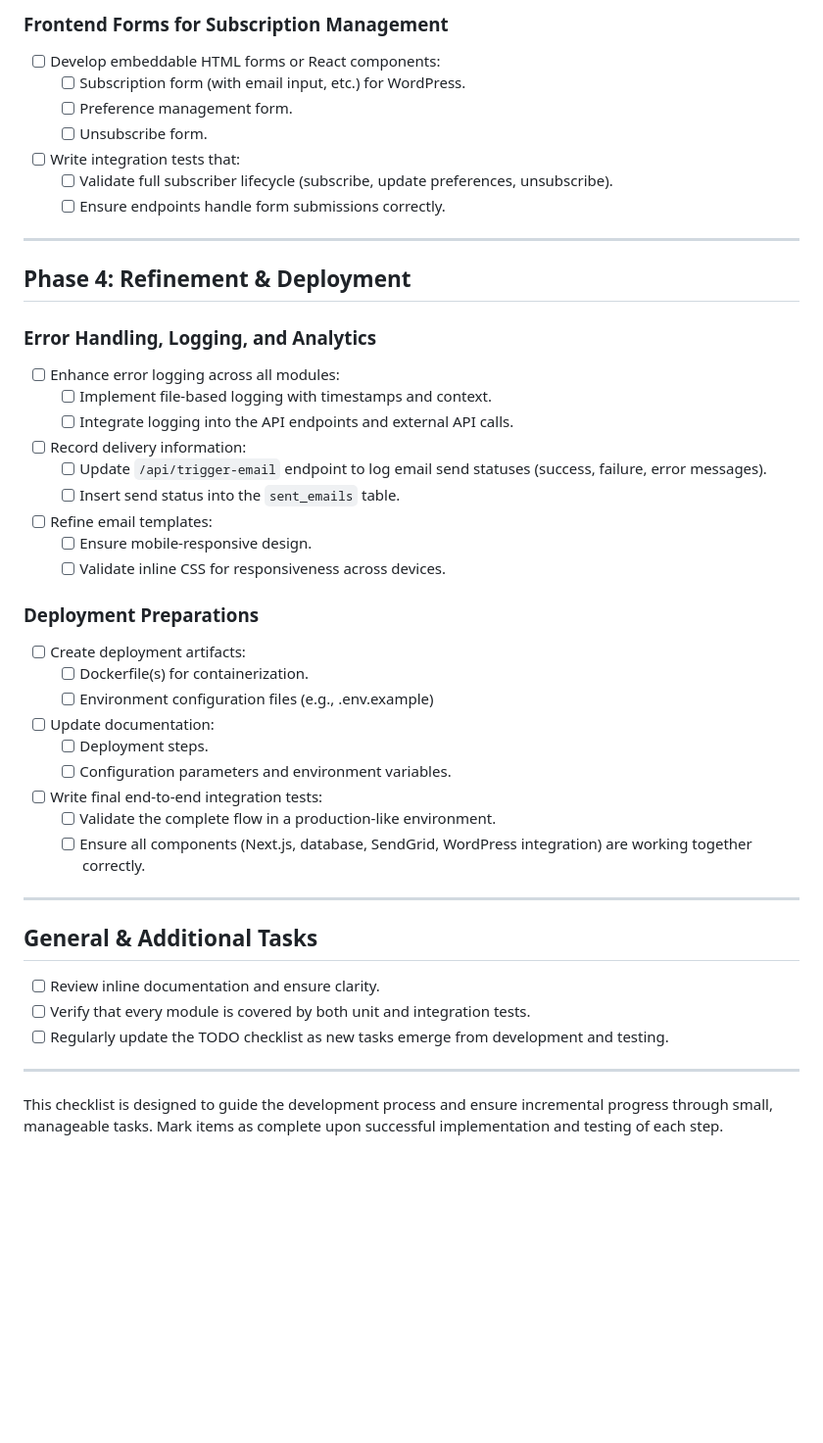
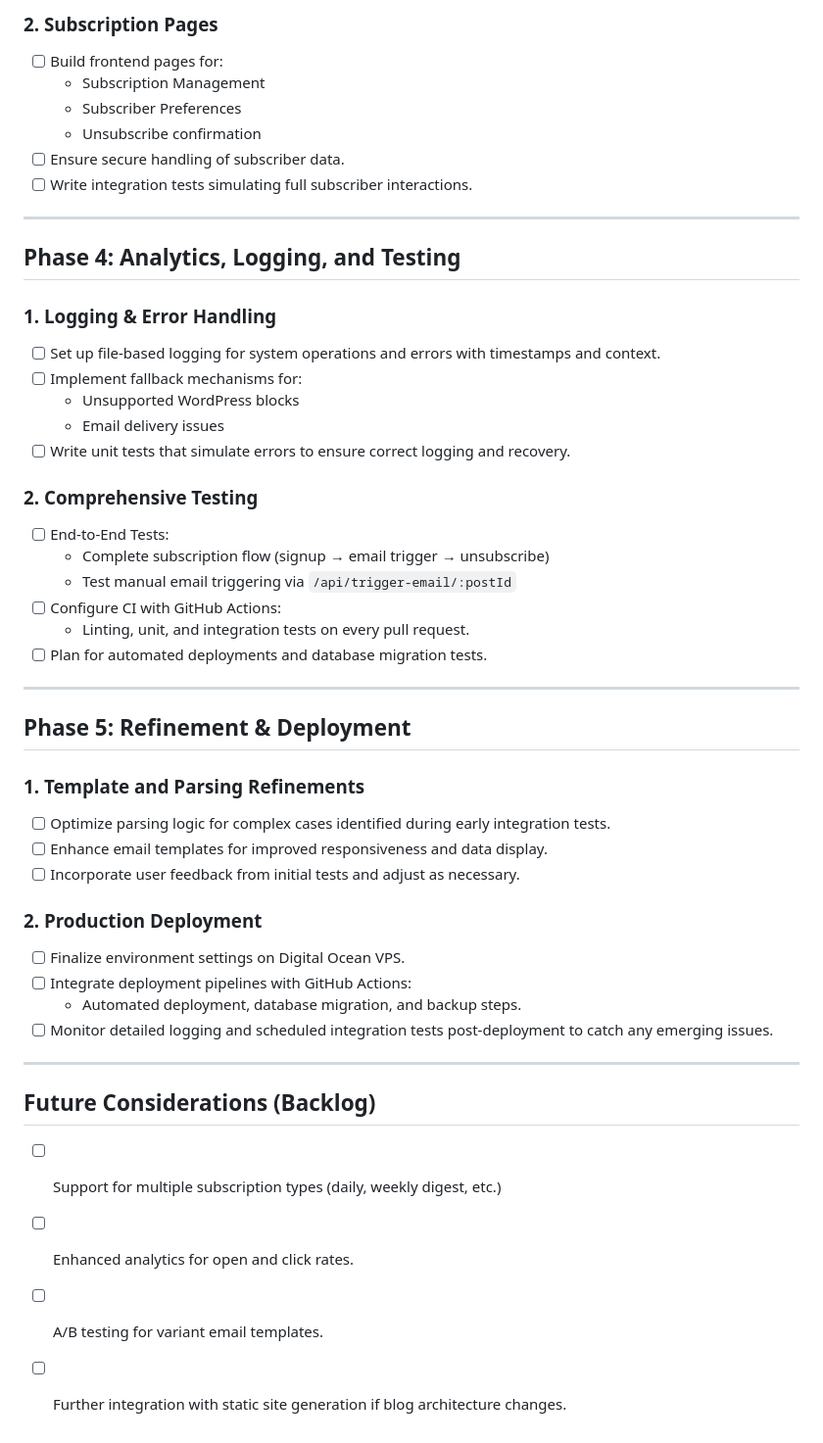
Before and after one commit to jasononeil/jasononeil.au, a Markdown page: apps/email-list/TODO.md, the part around one of its changes. Shown at 98% size. Drawn GitHub-style; blank space fills up the shorter version.

```diff
--- a/apps/email-list/TODO.md
+++ b/apps/email-list/TODO.md
@@ -136,46 +99,50 @@ This checklist covers all the phases and steps required to build the project. Us
 
-### Frontend Forms for Subscription Management
-- [ ] Develop embeddable HTML forms or React components:
-  - [ ] Subscription form (with email input, etc.) for WordPress.
-  - [ ] Preference management form.
-  - [ ] Unsubscribe form.
-- [ ] Write integration tests that:
-  - [ ] Validate full subscriber lifecycle (subscribe, update preferences, unsubscribe).
-  - [ ] Ensure endpoints handle form submissions correctly.
+### 2. Subscription Pages
+- [ ] Build frontend pages for:
+  - Subscription Management
+  - Subscriber Preferences
+  - Unsubscribe confirmation
+- [ ] Ensure secure handling of subscriber data.
+- [ ] Write integration tests simulating full subscriber interactions.
 
 ---
 
-## Phase 4: Refinement & Deployment
+## Phase 4: Analytics, Logging, and Testing
 
-### Error Handling, Logging, and Analytics
-- [ ] Enhance error logging across all modules:
-  - [ ] Implement file-based logging with timestamps and context.
-  - [ ] Integrate logging into the API endpoints and external API calls.
-- [ ] Record delivery information:
-  - [ ] Update `/api/trigger-email` endpoint to log email send statuses (success, failure, error messages).
-  - [ ] Insert send status into the `sent_emails` table.
-- [ ] Refine email templates:
-  - [ ] Ensure mobile-responsive design.
-  - [ ] Validate inline CSS for responsiveness across devices.
+### 1. Logging & Error Handling
+- [ ] Set up file-based logging for system operations and errors with timestamps and context.
+- [ ] Implement fallback mechanisms for:
+  - Unsupported WordPress blocks
+  - Email delivery issues
+- [ ] Write unit tests that simulate errors to ensure correct logging and recovery.
 
-### Deployment Preparations
-- [ ] Create deployment artifacts:
-  - [ ] Dockerfile(s) for containerization.
-  - [ ] Environment configuration files (e.g., .env.example)
-- [ ] Update documentation:
-  - [ ] Deployment steps.
-  - [ ] Configuration parameters and environment variables.
-- [ ] Write final end-to-end integration tests:
-  - [ ] Validate the complete flow in a production-like environment.
-  - [ ] Ensure all components (Next.js, database, SendGrid, WordPress integration) are working together correctly.
+### 2. Comprehensive Testing
+- [ ] End-to-End Tests:
+  - Complete subscription flow (signup → email trigger → unsubscribe)
+  - Test manual email triggering via `/api/trigger-email/:postId`
+- [ ] Configure CI with GitHub Actions:
+  - Linting, unit, and integration tests on every pull request.
+- [ ] Plan for automated deployments and database migration tests.
 
 ---
 
-## General & Additional Tasks
-- [ ] Review inline documentation and ensure clarity.
-- [ ] Verify that every module is covered by both unit and integration tests.
-- [ ] Regularly update the TODO checklist as new tasks emerge from development and testing.
+## Phase 5: Refinement & Deployment
+
+### 1. Template and Parsing Refinements
+- [ ] Optimize parsing logic for complex cases identified during early integration tests.
+- [ ] Enhance email templates for improved responsiveness and data display.
+- [ ] Incorporate user feedback from initial tests and adjust as necessary.
+
+### 2. Production Deployment
+- [ ] Finalize environment settings on Digital Ocean VPS.
+- [ ] Integrate deployment pipelines with GitHub Actions:
+  - Automated deployment, database migration, and backup steps.
+- [ ] Monitor detailed logging and scheduled integration tests post-deployment to catch any emerging issues.
 
 ---
 
-This checklist is designed to guide the development process and ensure incremental progress through small, manageable tasks. Mark items as complete upon successful implementation and testing of each step.
+## Future Considerations (Backlog)
+- [ ] Support for multiple subscription types (daily, weekly digest, etc.)
+- [ ] Enhanced analytics for open and click rates.
+- [ ] A/B testing for variant email templates.
+- [ ] Further integration with static site generation if blog architecture changes.
```
Also changed, not shown: other parts of apps/email-list/TODO.md (+77 -114 lines).
